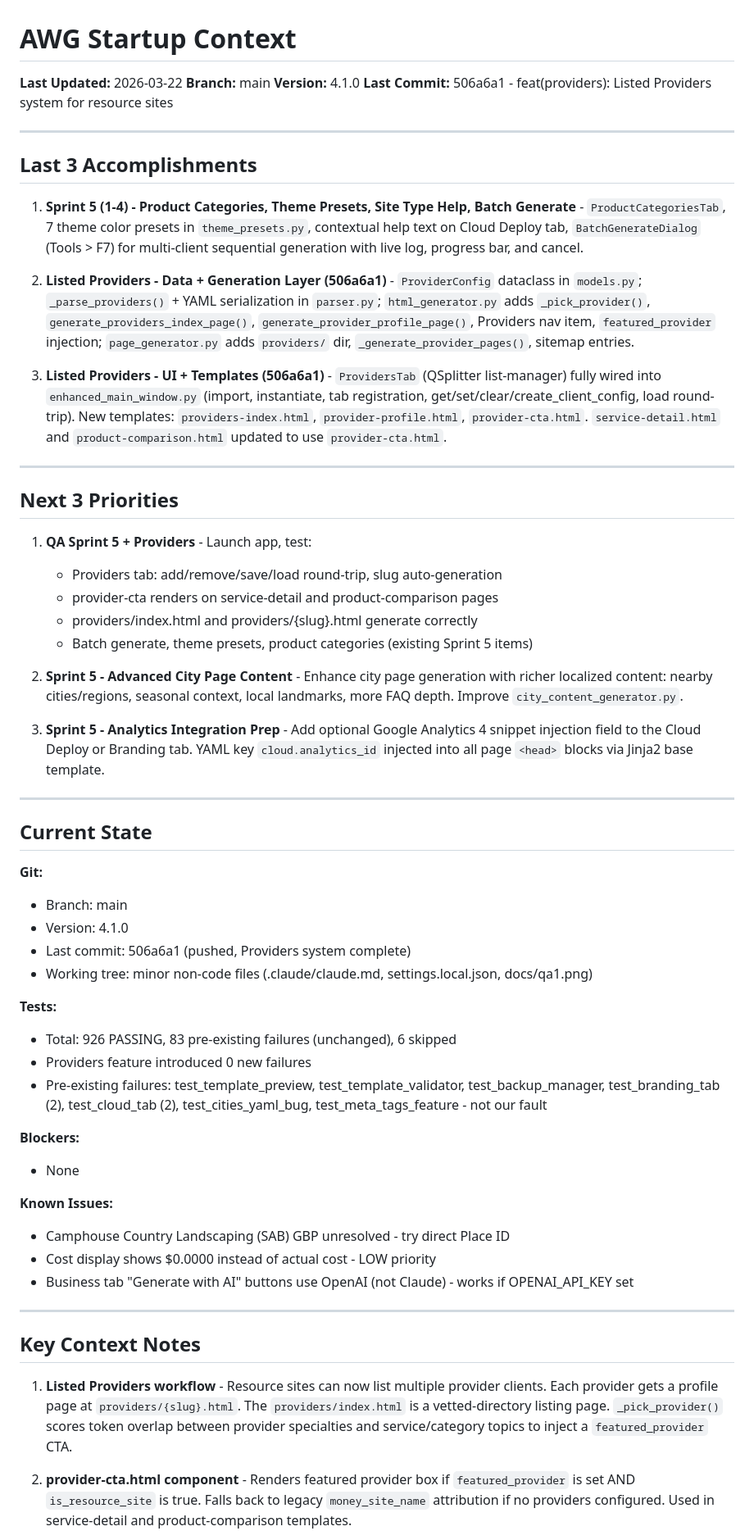
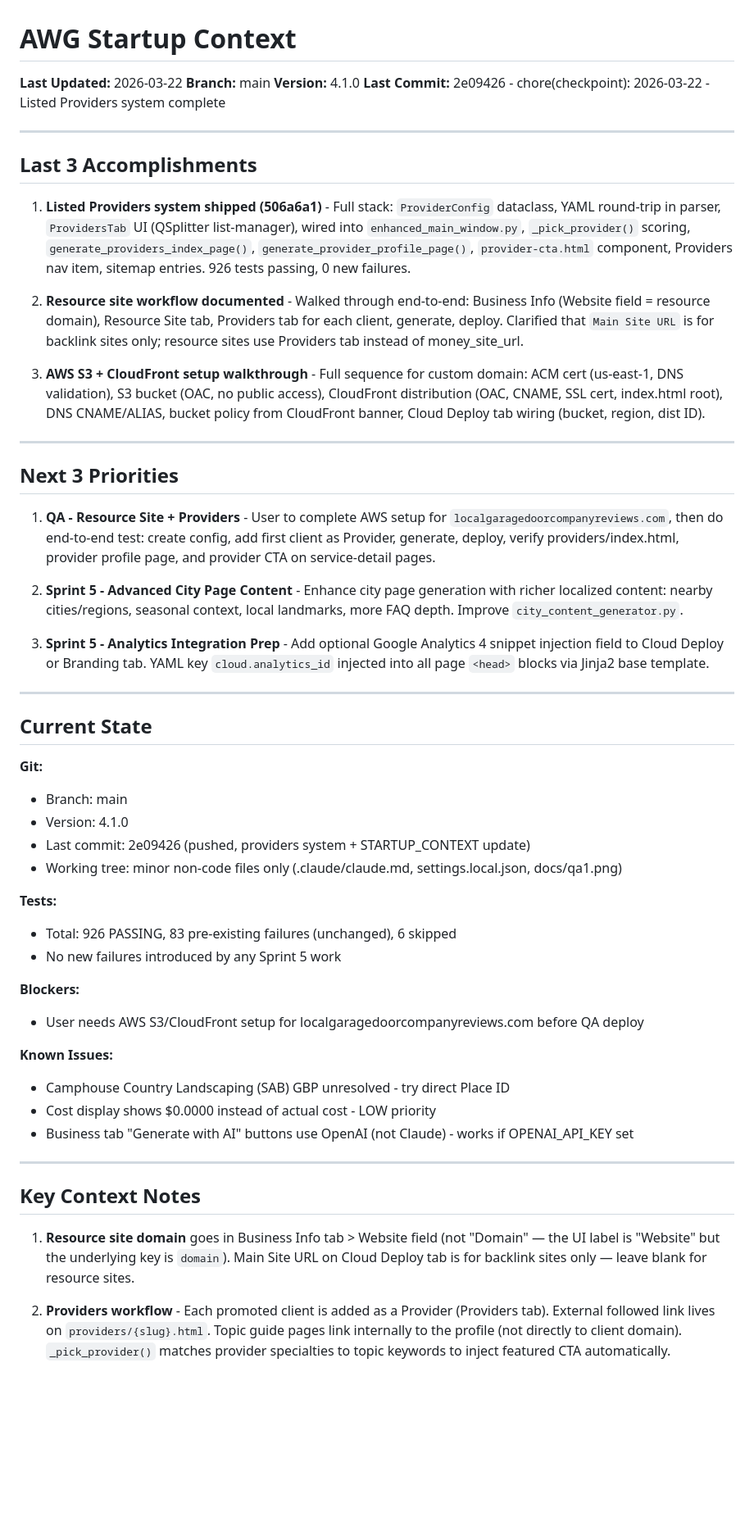
Before and after one commit to PenZenMaster/cloud-stack-generator, a Markdown page: docs/STARTUP_CONTEXT.md, the part around one of its changes. Shown at 82% size. Drawn GitHub-style; blank space fills up the shorter version.

Commit message:
chore(checkpoint): 2026-03-22 - AWG shutdown, providers QA pending

```diff
--- a/docs/STARTUP_CONTEXT.md
+++ b/docs/STARTUP_CONTEXT.md
@@ -3,45 +3,43 @@
 **Last Updated:** 2026-03-22
 **Branch:** main
 **Version:** 4.1.0
-**Last Commit:** 506a6a1 - feat(providers): Listed Providers system for resource sites
+**Last Commit:** 2e09426 - chore(checkpoint): 2026-03-22 - Listed Providers system complete
 
 ---
 
 ## Last 3 Accomplishments
 
-1. **Sprint 5 (1-4) - Product Categories, Theme Presets, Site Type Help, Batch Generate** -
-   `ProductCategoriesTab`, 7 theme color presets in `theme_presets.py`, contextual help
-   text on Cloud Deploy tab, `BatchGenerateDialog` (Tools > F7) for multi-client sequential
-   generation with live log, progress bar, and cancel.
+1. **Listed Providers system shipped (506a6a1)** - Full stack: `ProviderConfig` dataclass,
+   YAML round-trip in parser, `ProvidersTab` UI (QSplitter list-manager), wired into
+   `enhanced_main_window.py`, `_pick_provider()` scoring, `generate_providers_index_page()`,
+   `generate_provider_profile_page()`, `provider-cta.html` component, Providers nav item,
+   sitemap entries. 926 tests passing, 0 new failures.
 
-2. **Listed Providers - Data + Generation Layer (506a6a1)** -
-   `ProviderConfig` dataclass in `models.py`; `_parse_providers()` + YAML serialization
-   in `parser.py`; `html_generator.py` adds `_pick_provider()`, `generate_providers_index_page()`,
-   `generate_provider_profile_page()`, Providers nav item, `featured_provider` injection;
-   `page_generator.py` adds `providers/` dir, `_generate_provider_pages()`, sitemap entries.
+2. **Resource site workflow documented** - Walked through end-to-end: Business Info
+   (Website field = resource domain), Resource Site tab, Providers tab for each client,
+   generate, deploy. Clarified that `Main Site URL` is for backlink sites only; resource
+   sites use Providers tab instead of money_site_url.
 
-3. **Listed Providers - UI + Templates (506a6a1)** -
-   `ProvidersTab` (QSplitter list-manager) fully wired into `enhanced_main_window.py`
-   (import, instantiate, tab registration, get/set/clear/create_client_config, load round-trip).
-   New templates: `providers-index.html`, `provider-profile.html`, `provider-cta.html`.
-   `service-detail.html` and `product-comparison.html` updated to use `provider-cta.html`.
+3. **AWS S3 + CloudFront setup walkthrough** - Full sequence for custom domain:
+   ACM cert (us-east-1, DNS validation), S3 bucket (OAC, no public access),
+   CloudFront distribution (OAC, CNAME, SSL cert, index.html root), DNS CNAME/ALIAS,
+   bucket policy from CloudFront banner, Cloud Deploy tab wiring (bucket, region, dist ID).
 
 ---
 
 ## Next 3 Priorities
 
-1. **QA Sprint 5 + Providers** - Launch app, test:
-   - Providers tab: add/remove/save/load round-trip, slug auto-generation
-   - provider-cta renders on service-detail and product-comparison pages
-   - providers/index.html and providers/{slug}.html generate correctly
-   - Batch generate, theme presets, product categories (existing Sprint 5 items)
+1. **QA - Resource Site + Providers** - User to complete AWS setup for
+   `localgaragedoorcompanyreviews.com`, then do end-to-end test: create config,
+   add first client as Provider, generate, deploy, verify providers/index.html,
+   provider profile page, and provider CTA on service-detail pages.
 
 2. **Sprint 5 - Advanced City Page Content** - Enhance city page generation
    with richer localized content: nearby cities/regions, seasonal context,
    local landmarks, more FAQ depth. Improve `city_content_generator.py`.
 
 3. **Sprint 5 - Analytics Integration Prep** - Add optional Google Analytics 4
-   snippet injection field to the Cloud Deploy or Branding tab. YAML key
+   snippet injection field to Cloud Deploy or Branding tab. YAML key
    `cloud.analytics_id` injected into all page `<head>` blocks via Jinja2 base template.
 
 ---
@@ -51,18 +49,15 @@
 **Git:**
 - Branch: main
 - Version: 4.1.0
-- Last commit: 506a6a1 (pushed, Providers system complete)
-- Working tree: minor non-code files (.claude/claude.md, settings.local.json, docs/qa1.png)
+- Last commit: 2e09426 (pushed, providers system + STARTUP_CONTEXT update)
+- Working tree: minor non-code files only (.claude/claude.md, settings.local.json, docs/qa1.png)
 
 **Tests:**
 - Total: 926 PASSING, 83 pre-existing failures (unchanged), 6 skipped
-- Providers feature introduced 0 new failures
-- Pre-existing failures: test_template_preview, test_template_validator,
-  test_backup_manager, test_branding_tab (2), test_cloud_tab (2),
-  test_cities_yaml_bug, test_meta_tags_feature - not our fault
+- No new failures introduced by any Sprint 5 work
 
 **Blockers:**
-- None
+- User needs AWS S3/CloudFront setup for localgaragedoorcompanyreviews.com before QA deploy
 
 **Known Issues:**
 - Camphouse Country Landscaping (SAB) GBP unresolved - try direct Place ID
@@ -73,12 +68,12 @@
 
 ## Key Context Notes
 
-1. **Listed Providers workflow** - Resource sites can now list multiple provider clients.
-   Each provider gets a profile page at `providers/{slug}.html`. The `providers/index.html`
-   is a vetted-directory listing page. `_pick_provider()` scores token overlap between
-   provider specialties and service/category topics to inject a `featured_provider` CTA.
+1. **Resource site domain** goes in Business Info tab > Website field (not "Domain" —
+   the UI label is "Website" but the underlying key is `domain`). Main Site URL on
+   Cloud Deploy tab is for backlink sites only — leave blank for resource sites.
 
-2. **provider-cta.html component** - Renders featured provider box if `featured_provider`
-   is set AND `is_resource_site` is true. Falls back to legacy `money_site_name` attribution
-   if no providers configured. Used in service-detail and product-comparison templates.
+2. **Providers workflow** - Each promoted client is added as a Provider (Providers tab).
+   External followed link lives on `providers/{slug}.html`. Topic guide pages link
+   internally to the profile (not directly to client domain). `_pick_provider()` matches
+   provider specialties to topic keywords to inject featured CTA automatically.
 
```
Also changed, not shown: other parts of docs/STARTUP_CONTEXT.md (+3 -2 lines).
